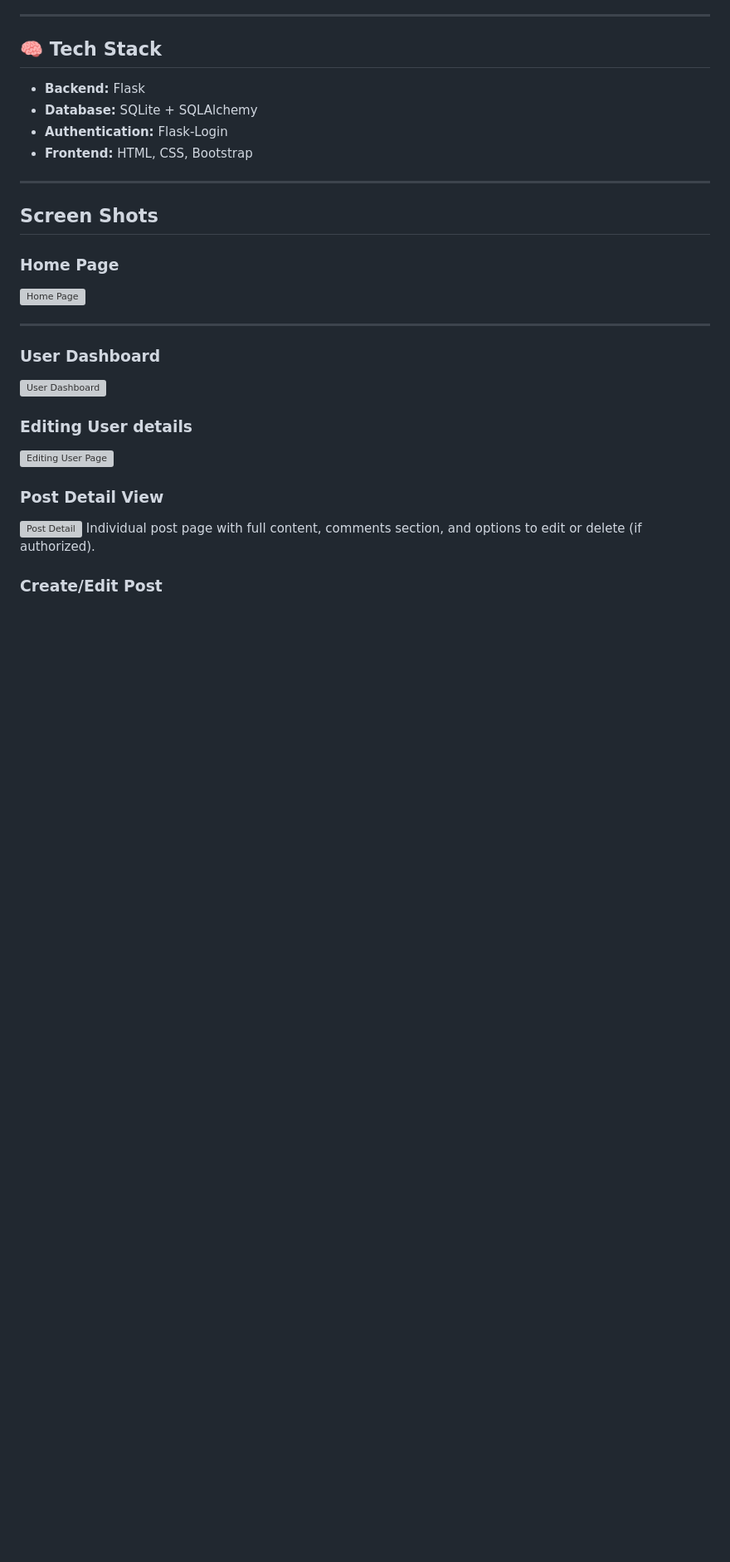
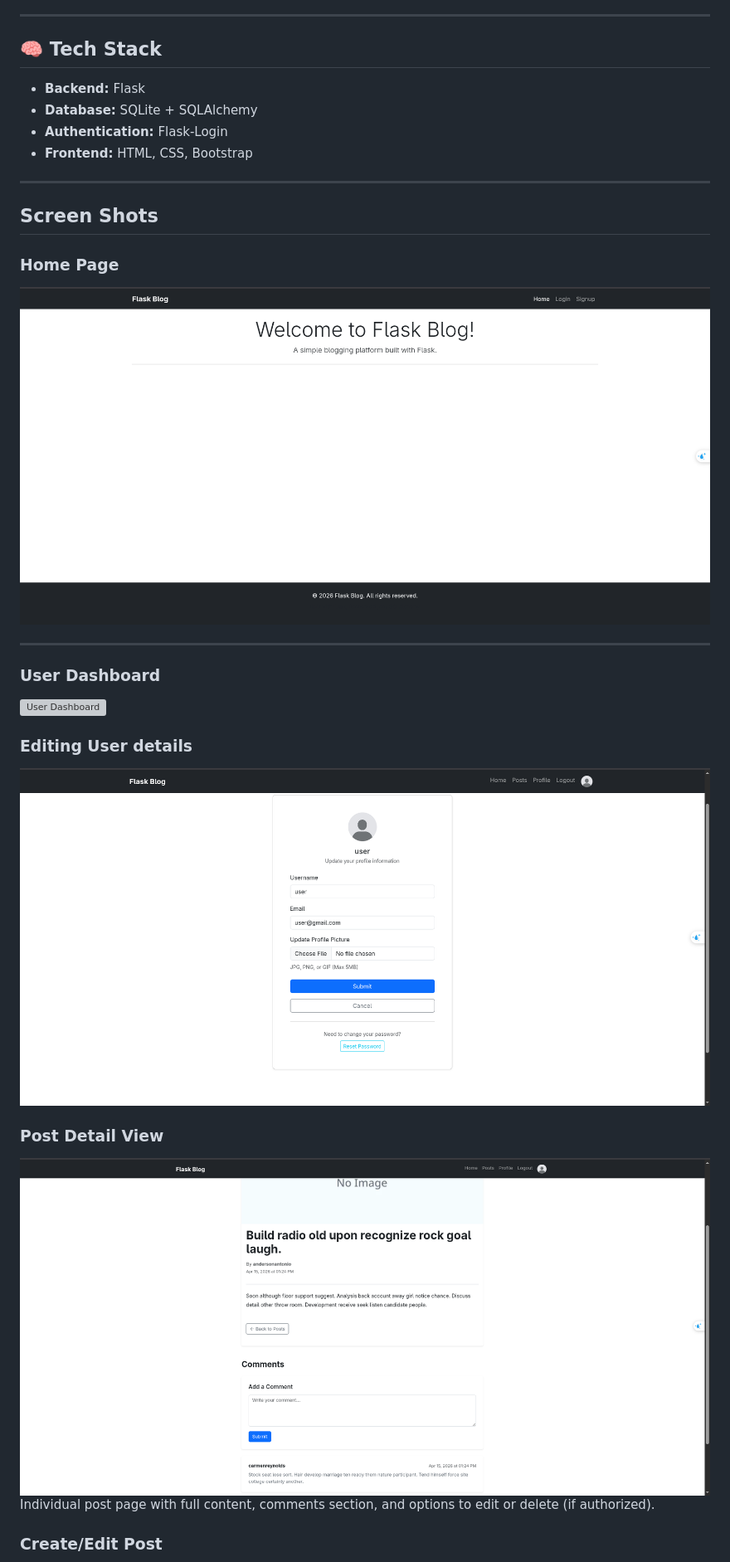
Before and after one commit to mostafa-12/flask_blog, a Markdown page: README.md, the part around one of its changes. Shown at 83% size. Drawn GitHub-style; blank space fills up the shorter version; grey boxes are pictures that could not be loaded.

Commit message:
Change screenshot paths to 'screenshots' directory
Updated screenshot paths in README to new directory.

```diff
--- a/README.md
+++ b/README.md
@@ -64,7 +64,7 @@ It demonstrates core backend concepts such as authentication, authorization, and
 ---
 ## Screen Shots
 ### Home Page
-![Home Page](./app/static/pics/home_page.png)
+![Home Page](./screenshots/home_page.png)
 <hr>
 
 ### User Dashboard
@@ -72,10 +72,10 @@ It demonstrates core backend concepts such as authentication, authorization, and
 
 ### Editing User details
-![Editing User Page](./app/static/pics/edit_user.png)
+![Editing User Page](./screenshots/edit_user.png)
 
 
 ### Post Detail View
-![Post Detail](./app/static/pics/post_in_details.png)
+![Post Detail](./screenshots/post_in_details.png)
 Individual post page with full content, comments section, and options to edit or delete (if authorized).
 
 ### Create/Edit Post
```
Also changed, not shown: other parts of README.md (+5 -5 lines).
